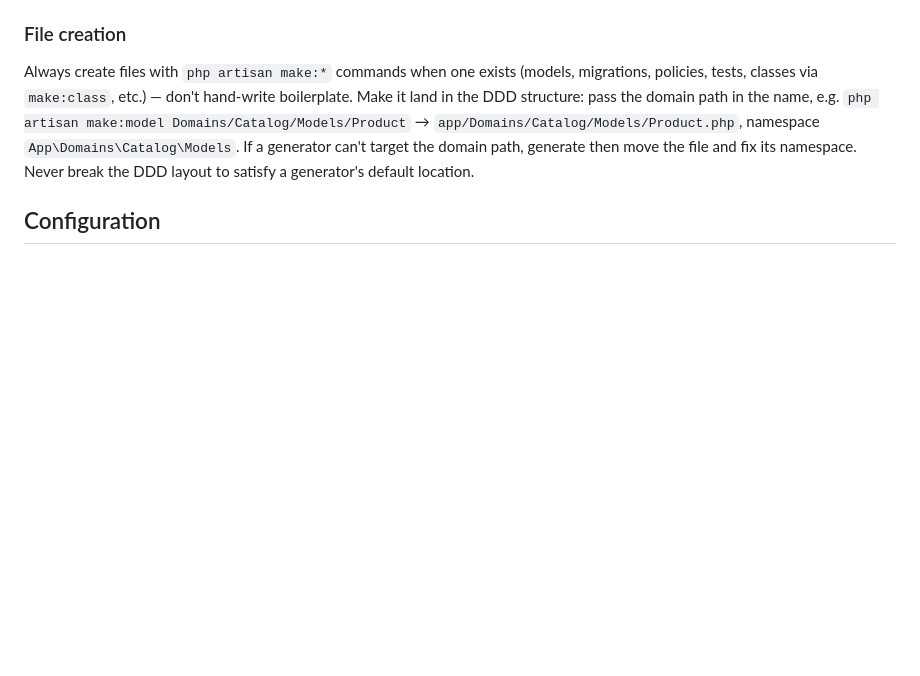
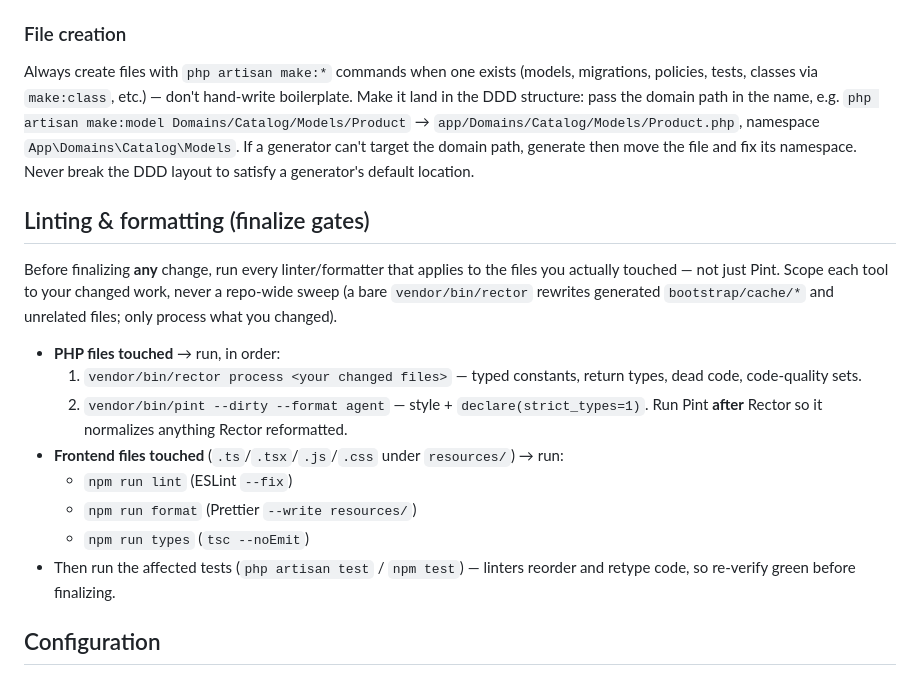
Before and after one commit to jasonlund/lundflix-v2, a Markdown page: .ai/guidelines/project.md, the part around the change. Rendered like a GitHub page; blank space fills up the shorter version.

```diff
--- a/.ai/guidelines/project.md
+++ b/.ai/guidelines/project.md
@@ -160,6 +160,25 @@ name, e.g. `php artisan make:model Domains/Catalog/Models/Product` →
 generate then move the file and fix its namespace. Never break the DDD layout
 to satisfy a generator's default location.
 
+## Linting & formatting (finalize gates)
+
+Before finalizing **any** change, run every linter/formatter that applies to the
+files you actually touched — not just Pint. Scope each tool to your changed work,
+never a repo-wide sweep (a bare `vendor/bin/rector` rewrites generated
+`bootstrap/cache/*` and unrelated files; only process what you changed).
+
+- **PHP files touched** → run, in order:
+  1. `vendor/bin/rector process <your changed files>` — typed constants, return
+     types, dead code, code-quality sets.
+  2. `vendor/bin/pint --dirty --format agent` — style + `declare(strict_types=1)`.
+     Run Pint **after** Rector so it normalizes anything Rector reformatted.
+- **Frontend files touched** (`.ts`/`.tsx`/`.js`/`.css` under `resources/`) → run:
+  - `npm run lint` (ESLint `--fix`)
+  - `npm run format` (Prettier `--write resources/`)
+  - `npm run types` (`tsc --noEmit`)
+- Then run the affected tests (`php artisan test` / `npm test`) — linters reorder
+  and retype code, so re-verify green before finalizing.
+
 ## Configuration
 
 - **Base URLs for third-party data sources are service constants, not env or
```
Also changed, not shown: AGENTS.md (+19 -0 lines), CLAUDE.md (+19 -0 lines).
